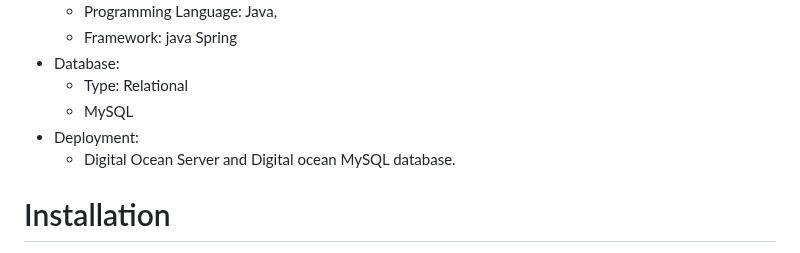
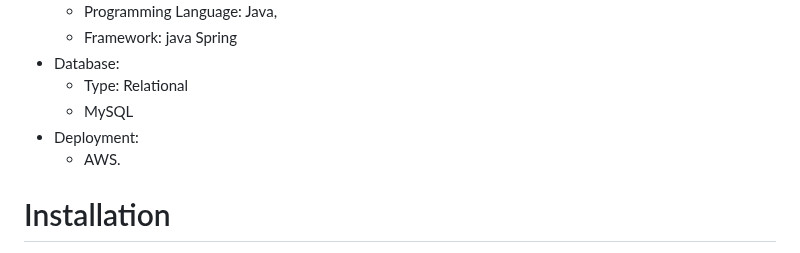
Before and after one commit to luckill/LuxPartyRents, a Markdown page: README.md, the part around the change. GitHub-like rendering.

Commit message:
Update README.md
server changes

```diff
--- a/README.md
+++ b/README.md
@@ -24,7 +24,7 @@ Potapov Wedding is an equipment rental website. This project aims to help improv
 	- Type: Relational
 	- MySQL
 * Deployment:
-	- Digital Ocean Server and Digital ocean MySQL database.
+	- AWS.
 
 # Installation
 1. Clone the repository.
```
